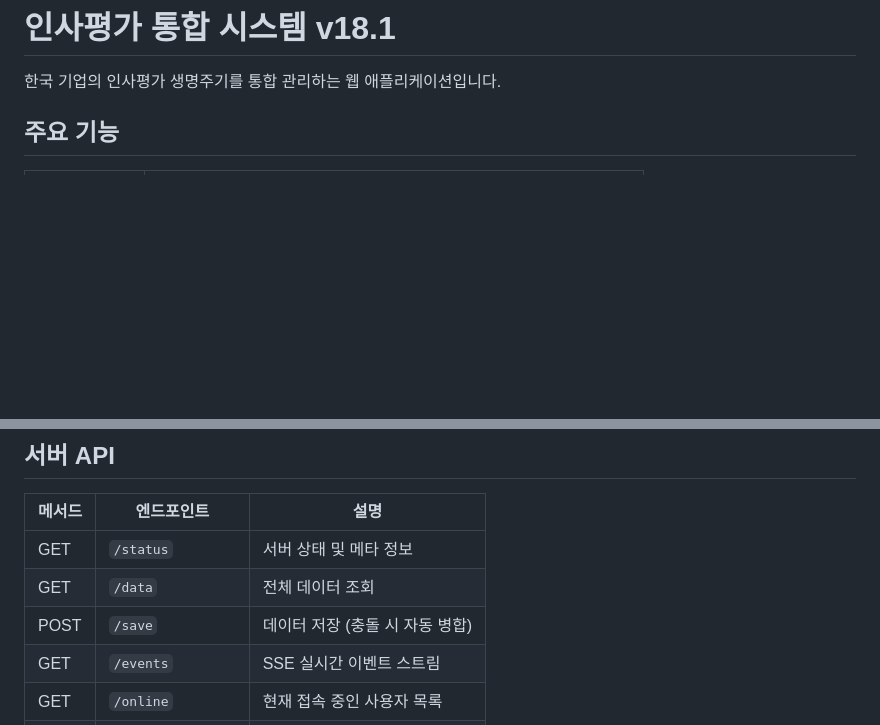
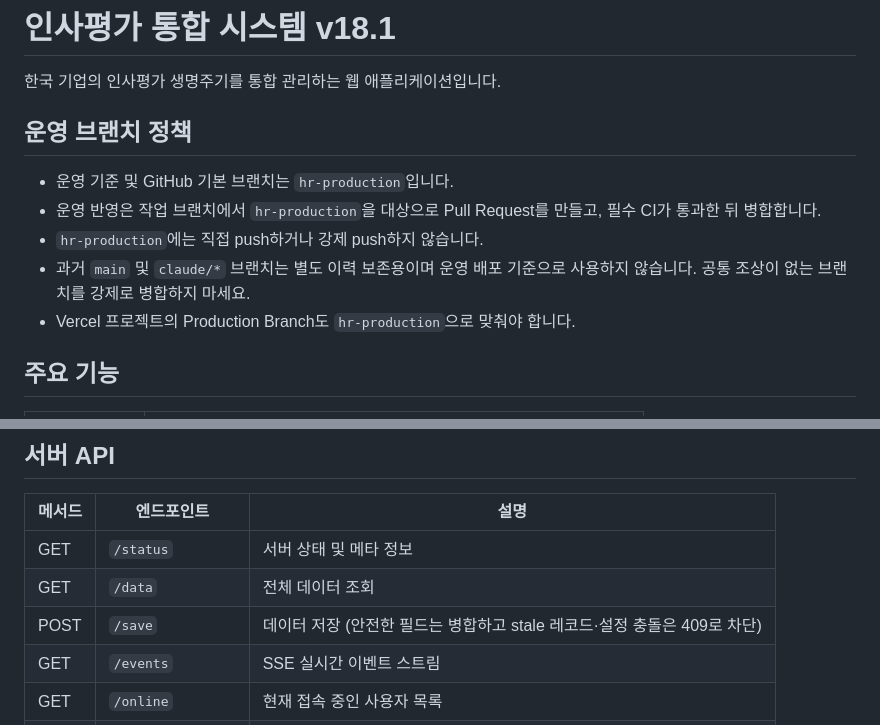
Before and after one commit to JAESUNG8712/gpt-assistant, a Markdown page: README.md, 2 parts joined by grey strips. Drawn GitHub-style; blank space fills up the shorter version.

Commit message:
docs: define HR production branch policy

```diff
--- a/README.md
+++ b/README.md
@@ -1,6 +1,16 @@
 # 인사평가 통합 시스템 v18.1
 
 한국 기업의 인사평가 생명주기를 통합 관리하는 웹 애플리케이션입니다.
+
+## 운영 브랜치 정책
+
+- 운영 기준 및 GitHub 기본 브랜치는 `hr-production`입니다.
+- 운영 반영은 작업 브랜치에서 `hr-production`을 대상으로 Pull Request를 만들고,
+  필수 CI가 통과한 뒤 병합합니다.
+- `hr-production`에는 직접 push하거나 강제 push하지 않습니다.
+- 과거 `main` 및 `claude/*` 브랜치는 별도 이력 보존용이며 운영 배포 기준으로 사용하지
+  않습니다. 공통 조상이 없는 브랜치를 강제로 병합하지 마세요.
+- Vercel 프로젝트의 Production Branch도 `hr-production`으로 맞춰야 합니다.
 
 ## 주요 기능
 
@@ -77,7 +87,7 @@ open public/index.html
 |--------|-----------|------|
 | GET | `/status` | 서버 상태 및 메타 정보 |
 | GET | `/data` | 전체 데이터 조회 |
-| POST | `/save` | 데이터 저장 (충돌 시 자동 병합) |
+| POST | `/save` | 데이터 저장 (안전한 필드는 병합하고 stale 레코드·설정 충돌은 409로 차단) |
 | GET | `/events` | SSE 실시간 이벤트 스트림 |
 | GET | `/online` | 현재 접속 중인 사용자 목록 |
 | POST | `/lock` | 편집 잠금 획득 |
```
